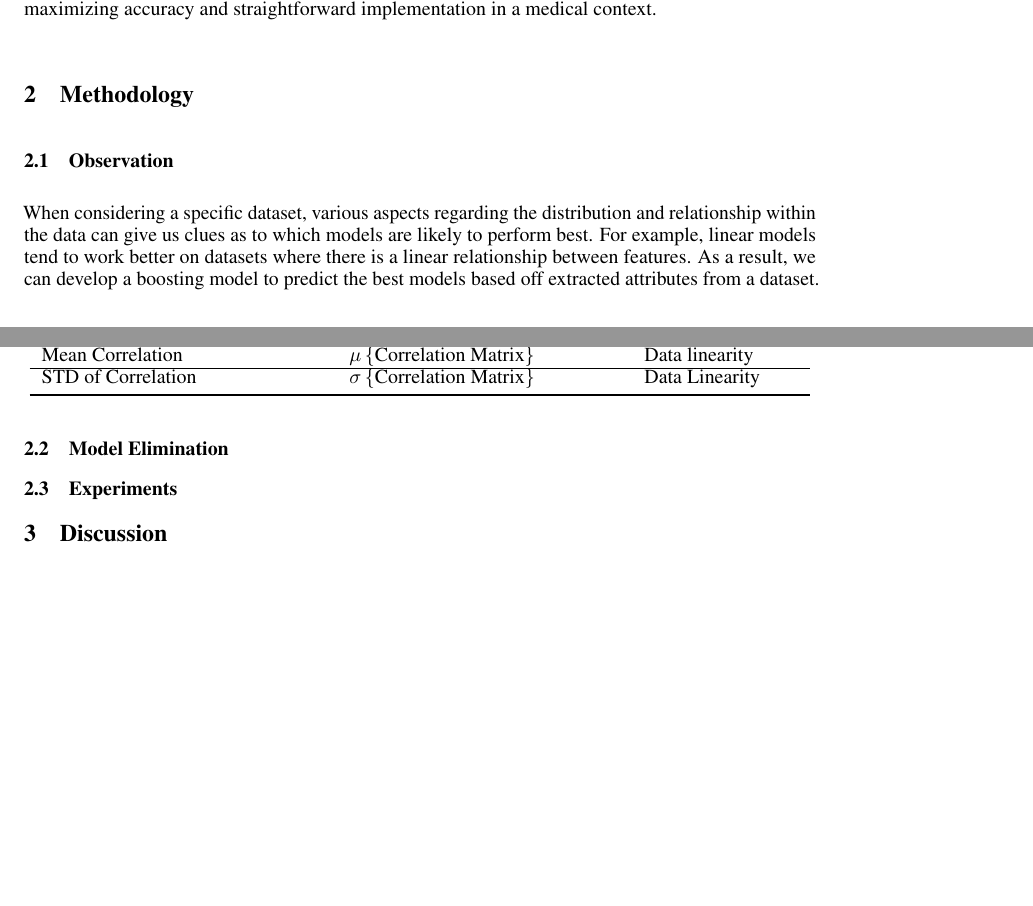
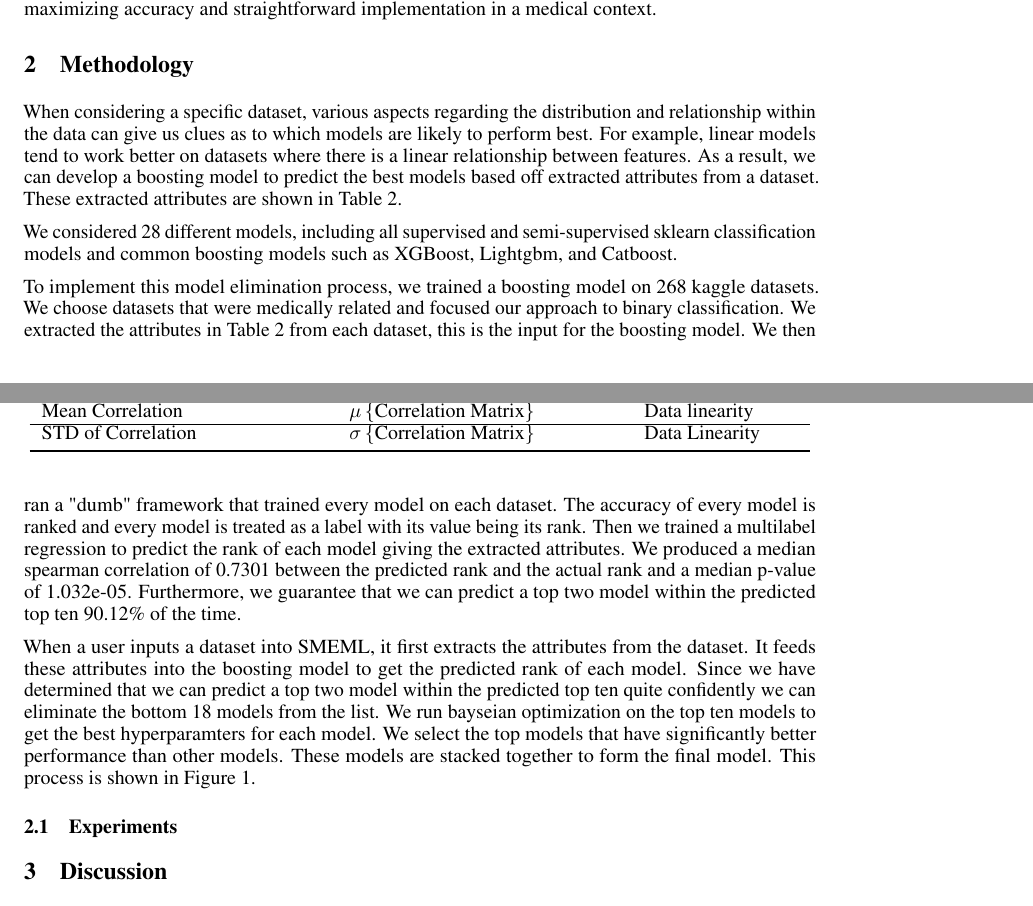
Before and after one commit to ericspring08/SMEML-Paper, a LaTeX paper (paper.tex): two parts of pages 2 and 3 of 4, joined at a grey line, cut so that both start at the same text, the shorter picture padded with empty space. Compiled offline with pdfLaTeX.

Commit message:
draft methodology

```diff
--- a/paper.tex
+++ b/paper.tex
@@ -143,10 +143,13 @@ Taking a closer look at four AutoML standards, we can observe pros and cons in t
 Keeping the factors we have laid out in mind, namely expeditious running, accuracy, and interpretability, we also uncovered a key continuity in framework design: frameworks are forced to run and train the majority of their available models to maximize accuracy at the expense of efficiency. Given the restricted nature of tabular data, there are some models that, in general, are less likely to perform well, thus running and training these models is frequently wasteful. Cutting these models completely, however, is not optimal either, as they are the best option in a minority of cases and give frameworks versatility. We hypothesized that using a combination of layered machine learning implementation in which we train a model to predict a basic framework's outputs and meta-feature extraction in which we accelerate the training process by reducing complicated data matrices to their measurable attributes would yield an equally versatile system that minimizes time spent on prediction while still maximizing accuracy and straightforward implementation in a medical context.
 
 \section{Methodology}
+When considering a specific dataset, various aspects regarding the distribution and relationship within the data can give us clues as to which models are likely to perform best. For example, linear models tend to work better on datasets where there is a linear relationship between features. As a result, we can develop a boosting model to predict the best models based off extracted attributes from a dataset. These extracted attributes are shown in Table 2.
 
-\subsection{Observation}
-When considering a specific dataset, various aspects regarding the distribution and relationship within the data can give us clues as to which models are likely to perform best. For example, linear models tend to work better on datasets where there is a linear relationship between features. As a result, we can develop a boosting model to predict the best models based off extracted attributes from a dataset.
+We considered 28 different models, including all supervised and semi-supervised sklearn classification models and common boosting models such as XGBoost, Lightgbm, and Catboost.
 
+To implement this model elimination process, we trained a boosting model on 268 kaggle datasets. We choose datasets that were medically related and focused our approach to binary classification. We extracted the attributes in Table 2 from each dataset, this is the input for the boosting model. We then ran a "dumb" framework that trained every model on each dataset. The accuracy of every model is ranked and every model is treated as a label with its value being its rank. Then we trained a multilabel regression to predict the rank of each model giving the extracted attributes. We produced a median spearman correlation of 0.7301 between the predicted rank and the actual rank and a median p-value of 1.032e-05. Furthermore, we guarantee that we can predict a top two model within the predicted top ten 90.12\% of the time.
+
+When a user inputs a dataset into SMEML, it first extracts the attributes from the dataset. It feeds these attributes into the boosting model to get the predicted rank of each model. Since we have determined that we can predict a top two model within the predicted top ten quite confidently we can eliminate the bottom 18 models from the list. We run bayseian optimization on the top ten models to get the best hyperparamters for each model. We select the top models that have significantly better performance than other models. These models are stacked together to form the final model. This process is shown in Figure 1.
 \begin{table}
   \caption{Attributes extracted from a dataset}
   \label{model-options-table}
@@ -204,8 +207,6 @@ When considering a specific dataset, various aspects regarding the distribution
 \fbox{\includegraphics[width=\textwidth]{smeml-flowchart.png}}
 \caption{SMEML Process}
 \end{figure}
-\subsection{Model Elimination}
-
 
 \subsection{Experiments}
 
```
Also changed, not shown: paper.pdf, 5 other files.
